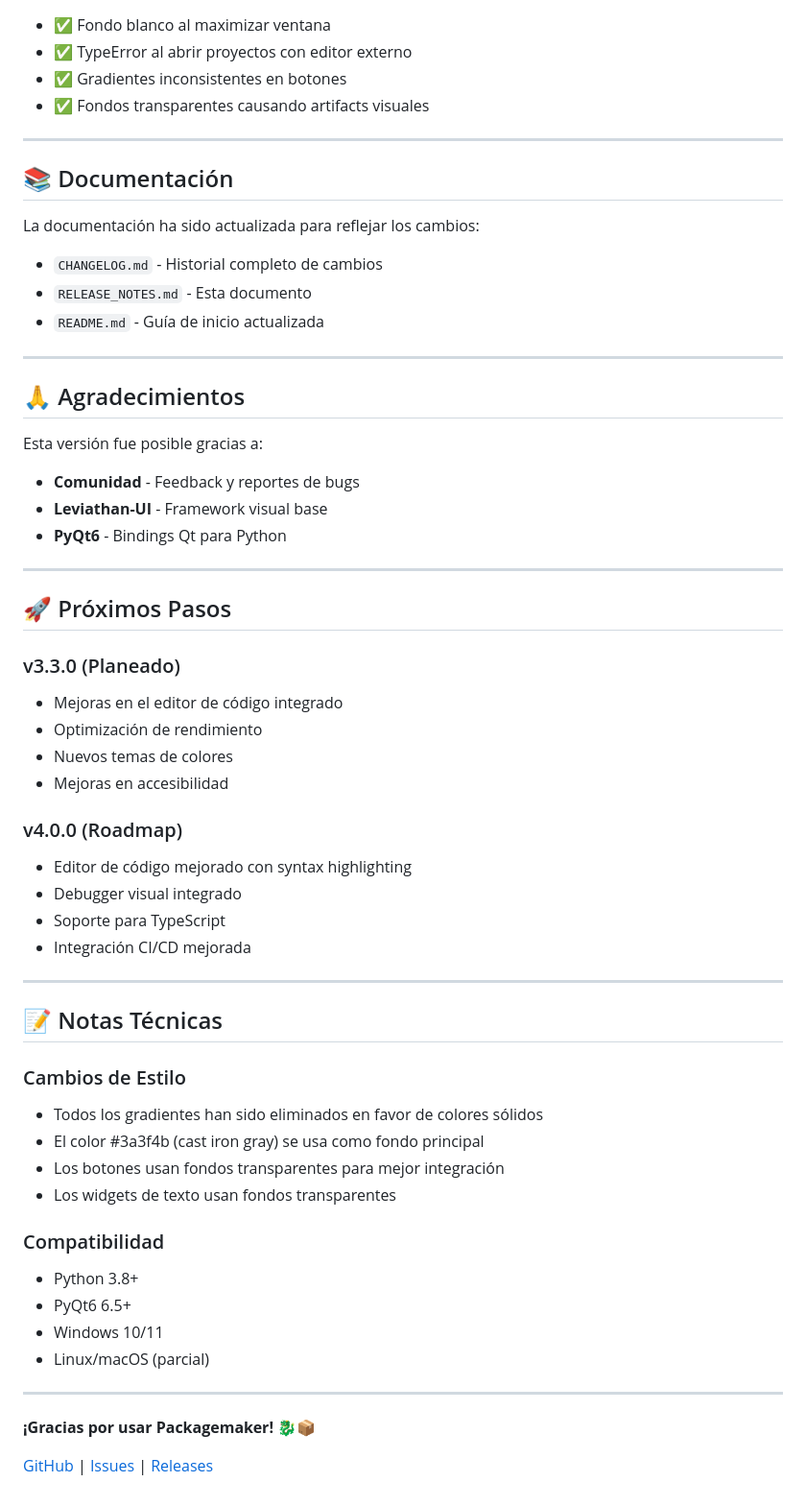
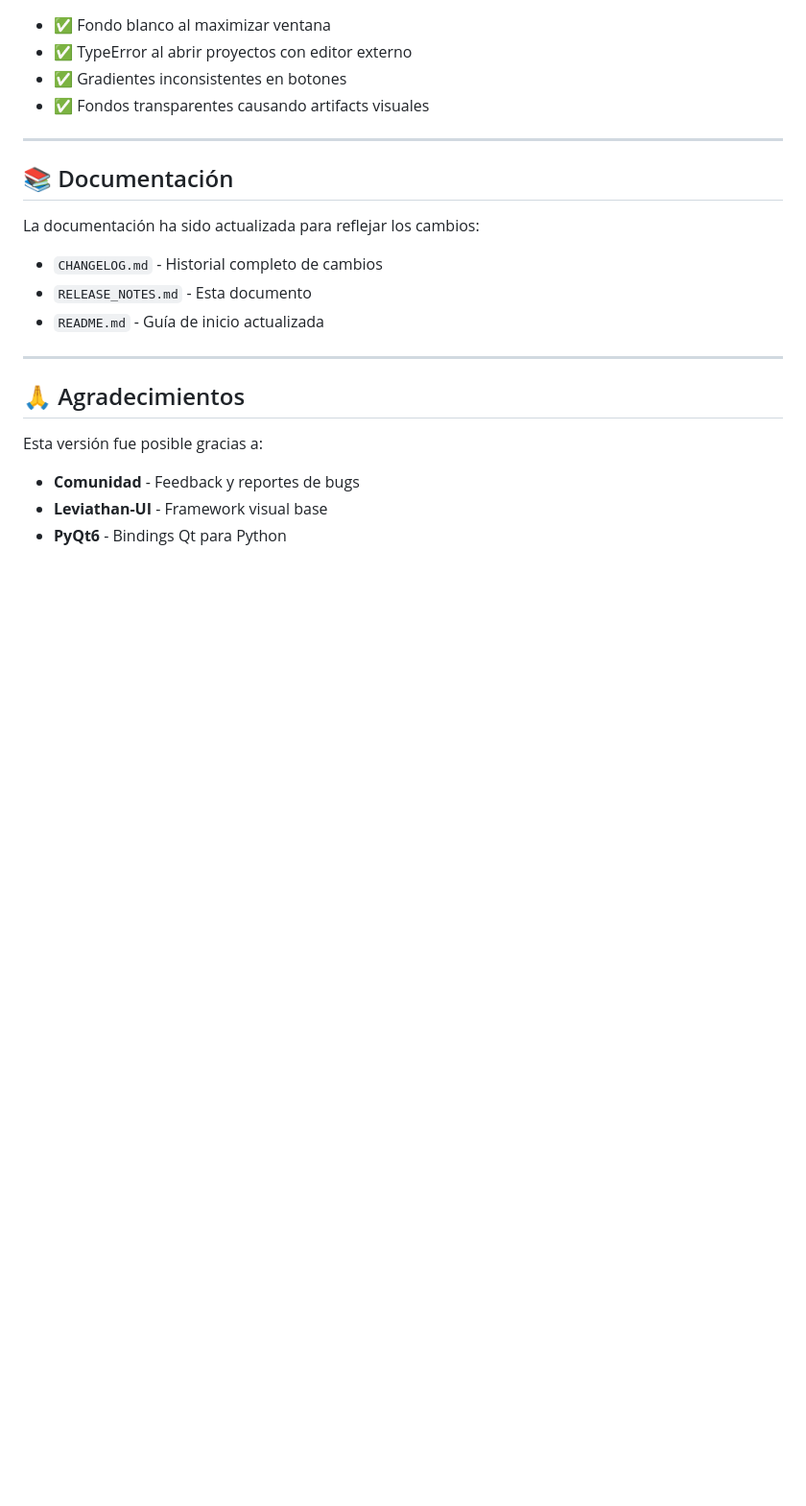
Before and after one commit to JesusQuijada34/packagemaker, a Markdown page: RELEASE_NOTES.md, the part around one of its changes. Shown at 96% size. Rendered like a GitHub page; blank space fills up the shorter version.

Commit message:
Revise RELEASE_NOTES for Packagemaker v3.2.7
Updated release notes for Packagemaker v3.2.7 Surface Edition, enhancing user experience and correcting critical bugs.

```diff
--- a/RELEASE_NOTES.md
+++ b/RELEASE_NOTES.md
@@ -121,41 +105,3 @@ Esta versión fue posible gracias a:
 - **Comunidad** - Feedback y reportes de bugs
 - **Leviathan-UI** - Framework visual base
 - **PyQt6** - Bindings Qt para Python
-
----
-
-## 🚀 Próximos Pasos
-
-### v3.3.0 (Planeado)
-- Mejoras en el editor de código integrado
-- Optimización de rendimiento
-- Nuevos temas de colores
-- Mejoras en accesibilidad
-
-### v4.0.0 (Roadmap)
-- Editor de código mejorado con syntax highlighting
-- Debugger visual integrado
-- Soporte para TypeScript
-- Integración CI/CD mejorada
-
----
-
-## 📝 Notas Técnicas
-
-### Cambios de Estilo
-- Todos los gradientes han sido eliminados en favor de colores sólidos
-- El color #3a3f4b (cast iron gray) se usa como fondo principal
-- Los botones usan fondos transparentes para mejor integración
-- Los widgets de texto usan fondos transparentes
-
-### Compatibilidad
-- Python 3.8+
-- PyQt6 6.5+
-- Windows 10/11
-- Linux/macOS (parcial)
-
----
-
-**¡Gracias por usar Packagemaker! 🐉📦**
-
-[GitHub](https://github.com/JesusQuijada34/packagemaker) | [Issues](https://github.com/JesusQuijada34/packagemaker/issues) | [Releases](https://github.com/JesusQuijada34/packagemaker/releases)
```
Also changed, not shown: other parts of RELEASE_NOTES.md (+4 -20 lines).
